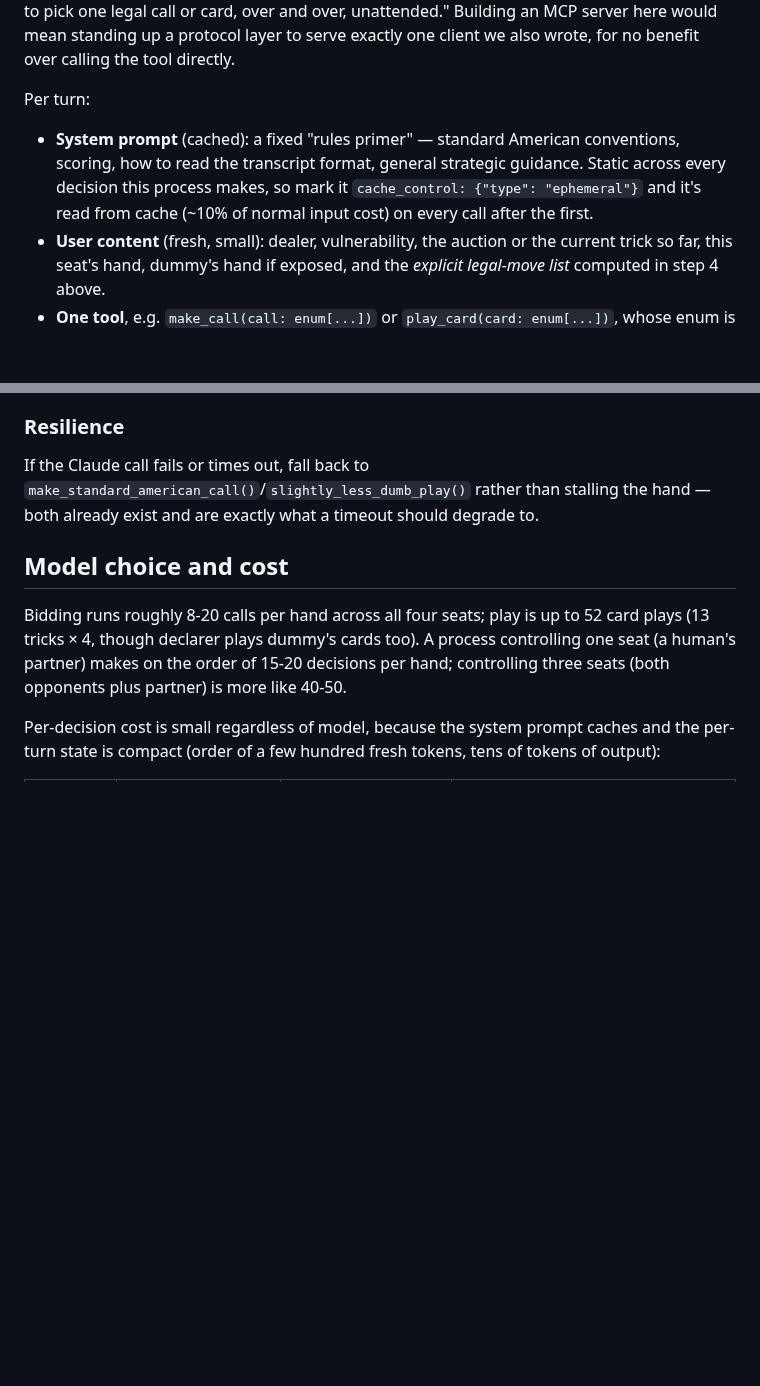
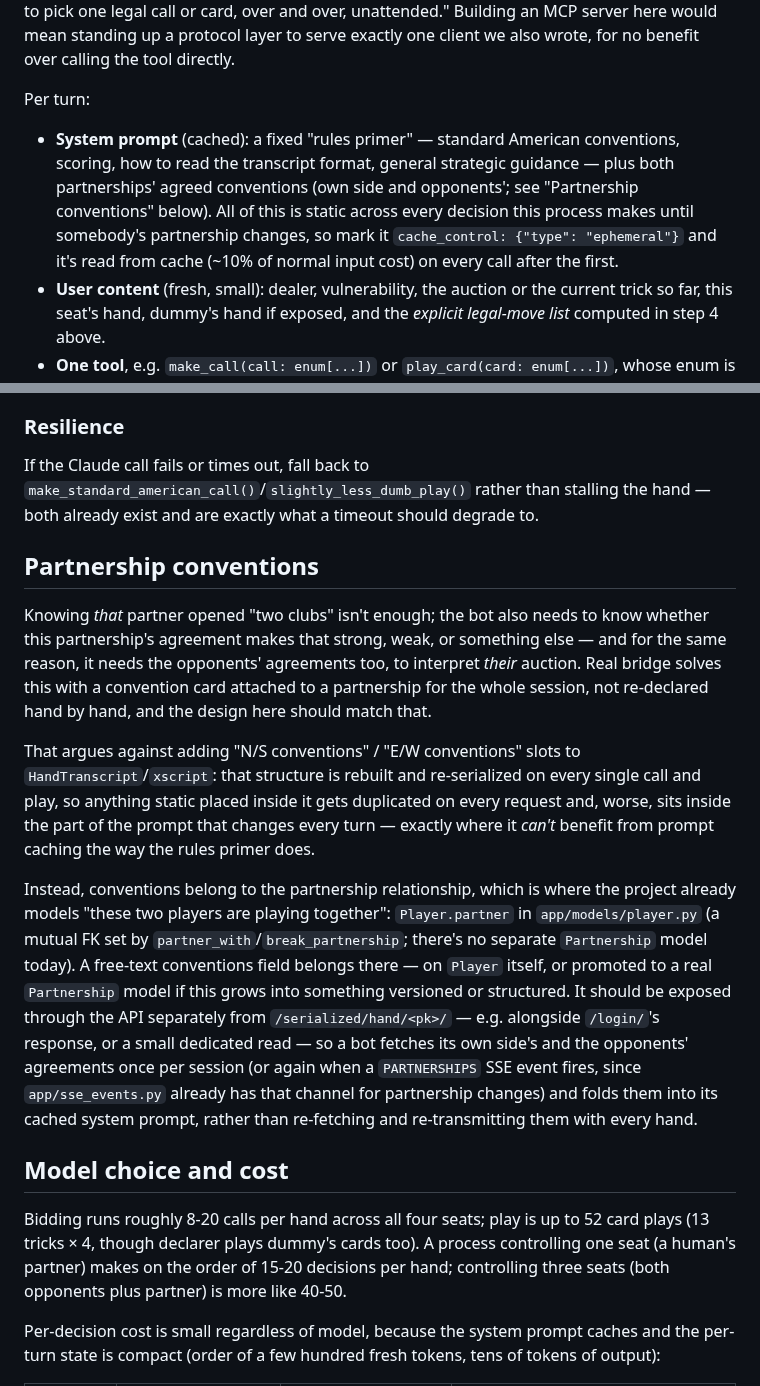
Before and after one commit to offby1/bridge-server, a Markdown page: docs/ai-bot-plan.md, 2 parts joined by grey strips. GitHub-like rendering; blank space fills up the shorter version.

Commit message:
Add partnership-conventions section to AI bot plan
A bot needs to know both sides' bidding-convention agreements to
interpret calls correctly, not just the game facts already in
HandTranscript. Conventions are session-scoped, so they belong on the
partnership relationship and should be fetched rarely and cached, not
duplicated into every hand's transcript.

Co-Authored-By: Claude Sonnet 5 <noreply@anthropic.com>
Claude-Session: https://claude.ai/code/session_01KfDKVhPGbKsKyzRMzSysoL

```diff
--- a/docs/ai-bot-plan.md
+++ b/docs/ai-bot-plan.md
@@ -93,9 +93,12 @@ also wrote, for no benefit over calling the tool directly.
 Per turn:
 
 - **System prompt** (cached): a fixed "rules primer" — standard American conventions,
-  scoring, how to read the transcript format, general strategic guidance. Static across
-  every decision this process makes, so mark it `cache_control: {"type": "ephemeral"}`
-  and it's read from cache (~10% of normal input cost) on every call after the first.
+  scoring, how to read the transcript format, general strategic guidance — plus both
+  partnerships' agreed conventions (own side and opponents'; see "Partnership
+  conventions" below). All of this is static across every decision this process makes
+  until somebody's partnership changes, so mark it `cache_control: {"type":
+  "ephemeral"}` and it's read from cache (~10% of normal input cost) on every call after
+  the first.
 - **User content** (fresh, small): dealer, vulnerability, the auction or the current
   trick so far, this seat's hand, dummy's hand if exposed, and the *explicit legal-move
   list* computed in step 4 above.
@@ -114,6 +117,32 @@ Per turn:
 If the Claude call fails or times out, fall back to
 `make_standard_american_call()`/`slightly_less_dumb_play()` rather than stalling the
 hand — both already exist and are exactly what a timeout should degrade to.
+
+## Partnership conventions
+
+Knowing *that* partner opened "two clubs" isn't enough; the bot also needs to know
+whether this partnership's agreement makes that strong, weak, or something else — and
+for the same reason, it needs the opponents' agreements too, to interpret *their*
+auction. Real bridge solves this with a convention card attached to a partnership for
+the whole session, not re-declared hand by hand, and the design here should match that.
+
+That argues against adding "N/S conventions" / "E/W conventions" slots to
+`HandTranscript`/`xscript`: that structure is rebuilt and re-serialized on every single
+call and play, so anything static placed inside it gets duplicated on every request and,
+worse, sits inside the part of the prompt that changes every turn — exactly where it
+*can't* benefit from prompt caching the way the rules primer does.
+
+Instead, conventions belong to the partnership relationship, which is where the
+project already models "these two players are playing together": `Player.partner` in
+`app/models/player.py` (a mutual FK set by `partner_with`/`break_partnership`; there's no
+separate `Partnership` model today). A free-text conventions field belongs there — on
+`Player` itself, or promoted to a real `Partnership` model if this grows into something
+versioned or structured. It should be exposed through the API separately from
+`/serialized/hand/<pk>/` — e.g. alongside `/login/`'s response, or a small dedicated
+read — so a bot fetches its own side's and the opponents' agreements once per session (or
+again when a `PARTNERSHIPS` SSE event fires, since `app/sse_events.py` already has that
+channel for partnership changes) and folds them into its cached system prompt, rather
+than re-fetching and re-transmitting them with every hand.
 
 ## Model choice and cost
 
```
